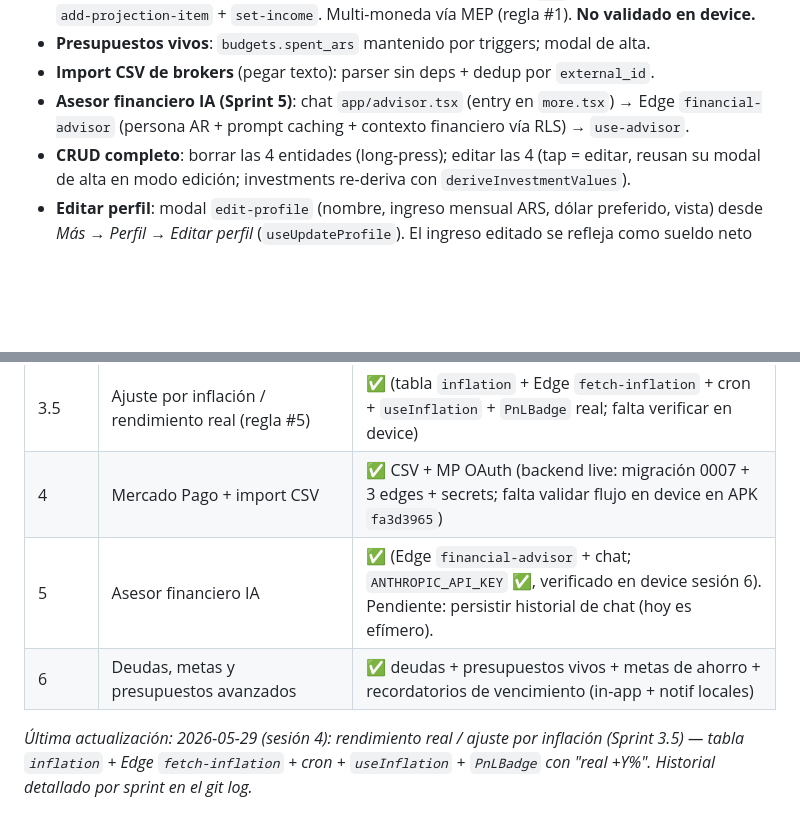
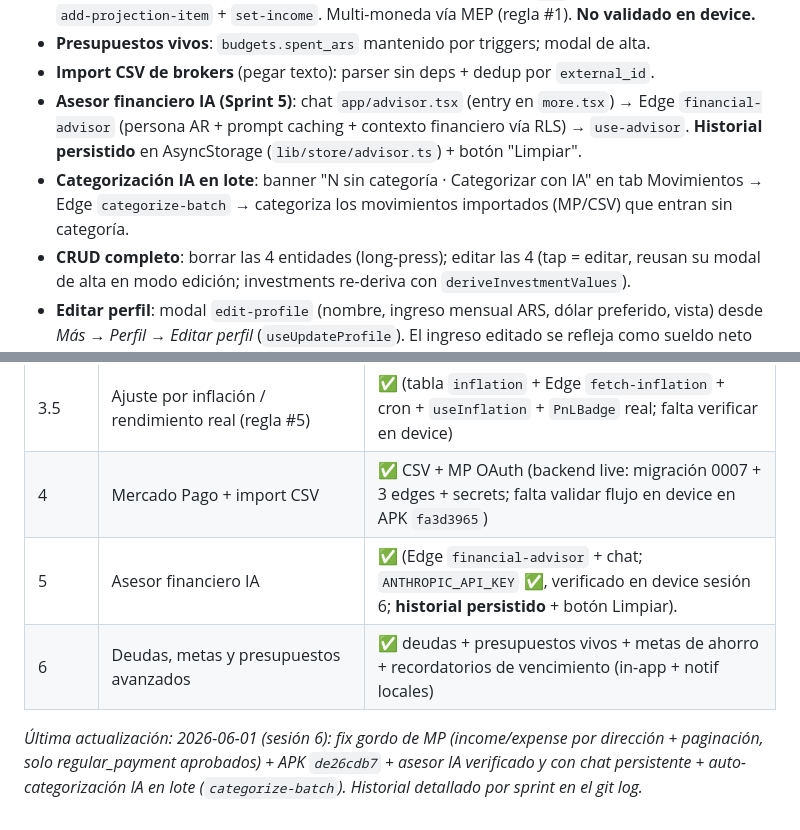
Before and after one commit to alexleon001/miplatica, a Markdown page: CLAUDE.md, 2 parts joined by grey strips. Rendered like a GitHub page; blank space fills up the shorter version.

```diff
--- a/CLAUDE.md
+++ b/CLAUDE.md
@@ -56,7 +61,8 @@ Sprints 0 → 3, 5 y 6 completos; 3.5 (inflación) ✅; 4 parcial (CSV ✅, MP O
 - **Proyección de pagos / cash-flow (Sprint 5)**: el "Excel de proyección" mejorado. Tablas `projection_items` (gasto cargado 1 vez con recurrencia: `monthly`/`installments`/`once` + `payment_method` como grupo) + `projection_income` (override de ingreso por mes; default = `profile.monthly_income_ars`). Lógica pura `lib/projection.ts` (`buildProjection` arma la grilla mes×ítem agrupada por medio de pago con subtotales + TOTAL + neto Deuda/Ganancia; `debtToProjItem` inyecta las deudas activas con cuota — `installments` = ceil(saldo/cuota) — sin recargarlas). UI `app/projection.tsx` (entry en `more.tsx` → ruta `projection`): tira horizontal de meses con el neto (rojo/verde) + detalle del mes (grupos, cuotas `k/N`, ingreso editable). Modales `add-projection-item` + `set-income`. Multi-moneda vía MEP (regla #1). **No validado en device.**
 - **Presupuestos vivos**: `budgets.spent_ars` mantenido por triggers; modal de alta.
 - **Import CSV de brokers** (pegar texto): parser sin deps + dedup por `external_id`.
-- **Asesor financiero IA (Sprint 5)**: chat `app/advisor.tsx` (entry en `more.tsx`) → Edge `financial-advisor` (persona AR + prompt caching + contexto financiero vía RLS) → `use-advisor`.
+- **Asesor financiero IA (Sprint 5)**: chat `app/advisor.tsx` (entry en `more.tsx`) → Edge `financial-advisor` (persona AR + prompt caching + contexto financiero vía RLS) → `use-advisor`. **Historial persistido** en AsyncStorage (`lib/store/advisor.ts`) + botón "Limpiar".
+- **Categorización IA en lote**: banner "N sin categoría · Categorizar con IA" en tab Movimientos → Edge `categorize-batch` → categoriza los movimientos importados (MP/CSV) que entran sin categoría.
 - **CRUD completo**: borrar las 4 entidades (long-press); editar las 4 (tap = editar, reusan su modal de alta en modo edición; investments re-deriva con `deriveInvestmentValues`).
 - **Editar perfil**: modal `edit-profile` (nombre, ingreso mensual ARS, dólar preferido, vista) desde *Más → Perfil → Editar perfil* (`useUpdateProfile`). El ingreso editado se refleja como sueldo neto default en la **proyección de pagos**.
 - **Fix teclado tapa input (global)** ✅ **FUNCIONA en device (v3)**: componente `components/KeyboardAwareScrollView.tsx` (puro JS, OTA-safe) en los 9 forms (modales + onboarding). v3 (la que anda): NO usa `KeyboardAvoidingView` ni `findNodeHandle`/`measureLayout`/`currentlyFocusedInput+measureLayout` (frágiles en New Arch/Fabric); usa la posición real del teclado (`keyboardDidShow` → `endCoordinates.screenY`) + `measureInWindow` del input enfocado + un **espaciador** del alto del teclado + 3 reintentos (60/180/350 ms). v1 (measureLayout) y v2 (container measureInWindow + adjustResize) NO funcionaban bajo Fabric. (`set-income`/`quick-amount` quedan con `View` simple.) **Pendiente menor (mañana):** el scroll queda "flojo" (a veces no deja el input del todo arriba) → afinar `extraOffset` (hoy 28) y/o los tiempos de reintento.
@@ -235,7 +242,7 @@ Gotchas para debug si algo falla en el device:
 | 3 | Portafolio con cotizaciones live | ✅ (backend+crons live; falta verificar UI en device) |
 | 3.5 | Ajuste por inflación / rendimiento real (regla #5) | ✅ (tabla `inflation` + Edge `fetch-inflation` + cron + `useInflation` + `PnLBadge` real; falta verificar en device) |
 | 4 | Mercado Pago + import CSV | ✅ CSV + MP OAuth (backend live: migración 0007 + 3 edges + secrets; falta validar flujo en device en APK `fa3d3965`) |
-| 5 | Asesor financiero IA | ✅ (Edge `financial-advisor` + chat; `ANTHROPIC_API_KEY` ✅, verificado en device sesión 6). Pendiente: persistir historial de chat (hoy es efímero). |
+| 5 | Asesor financiero IA | ✅ (Edge `financial-advisor` + chat; `ANTHROPIC_API_KEY` ✅, verificado en device sesión 6; **historial persistido** + botón Limpiar). |
 | 6 | Deudas, metas y presupuestos avanzados | ✅ deudas + presupuestos vivos + metas de ahorro + recordatorios de vencimiento (in-app + notif locales) |
 
-*Última actualización: 2026-05-29 (sesión 4): rendimiento real / ajuste por inflación (Sprint 3.5) — tabla `inflation` + Edge `fetch-inflation` + cron + `useInflation` + `PnLBadge` con "real +Y%". Historial detallado por sprint en el git log.*
+*Última actualización: 2026-06-01 (sesión 6): fix gordo de MP (income/expense por dirección + paginación, solo regular_payment aprobados) + APK `de26cdb7` + asesor IA verificado y con chat persistente + auto-categorización IA en lote (`categorize-batch`). Historial detallado por sprint en el git log.*
```
Also changed, not shown: other parts of CLAUDE.md (+16 -10 lines).
